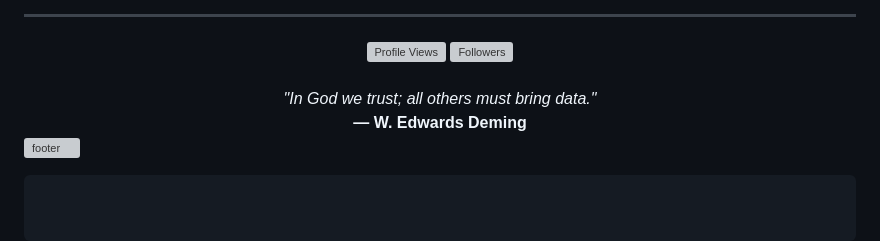
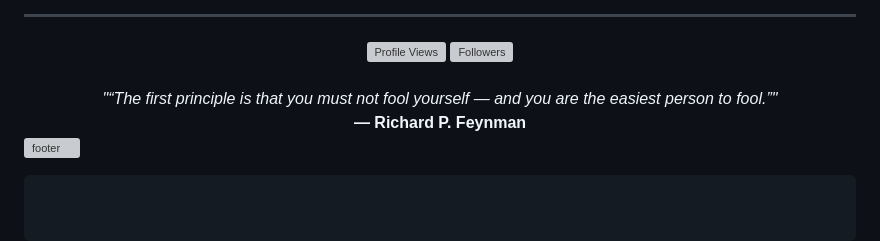
Before and after one commit to daviddfsantos/daviddfsantos, a Markdown page: README.md, the part around the change. Rendered like a GitHub page; grey boxes are pictures that could not be loaded.

```diff
--- a/README.md
+++ b/README.md
@@ -182,8 +182,8 @@ Repositório com estudos, anotações, testes e materiais.
 <br>
 
 <div align="center">
-  <i>"In God we trust; all others must bring data."</i><br>
-  <b>— W. Edwards Deming</b>
+  <i>"“The first principle is that you must not fool yourself — and you are the easiest person to fool.”"</i><br>
+  <b>— Richard P. Feynman</b>
 </div>
 
 ![footer](https://capsule-render.vercel.app/api?type=waving\&color=0:0D1117,50:1A5632,100:2E8B57\&height=120\&section=footer)
```
